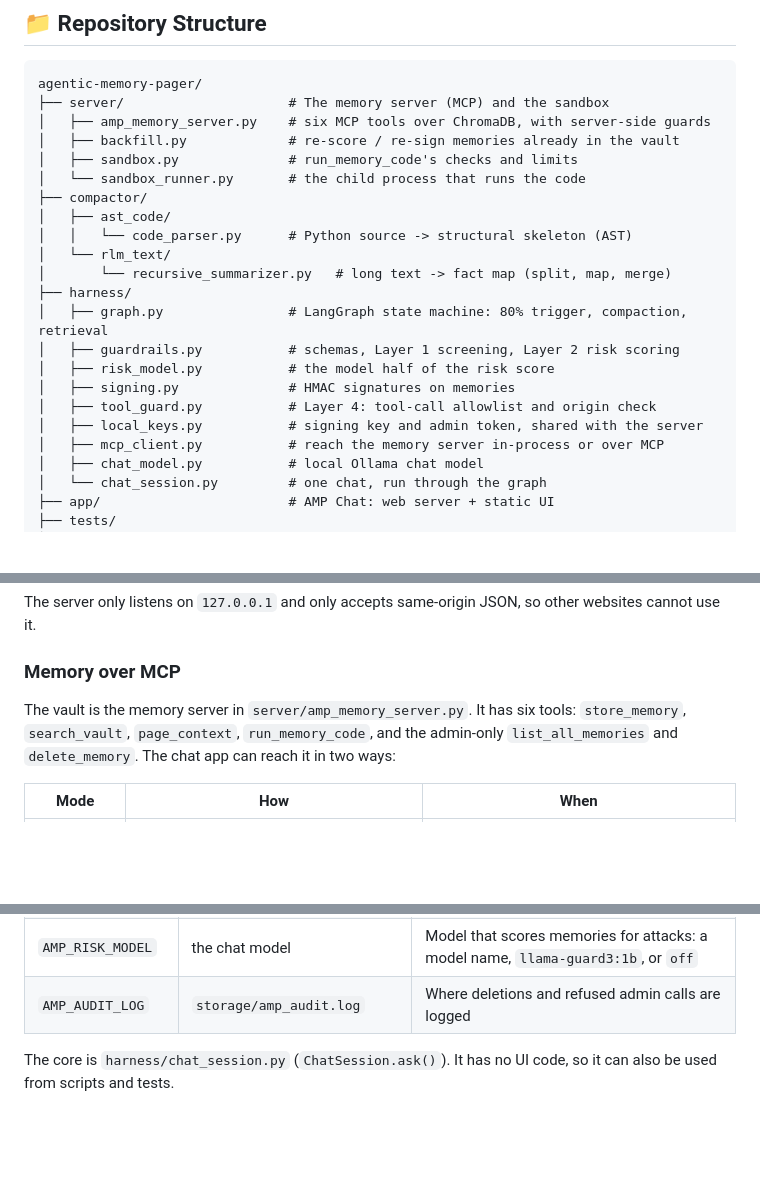
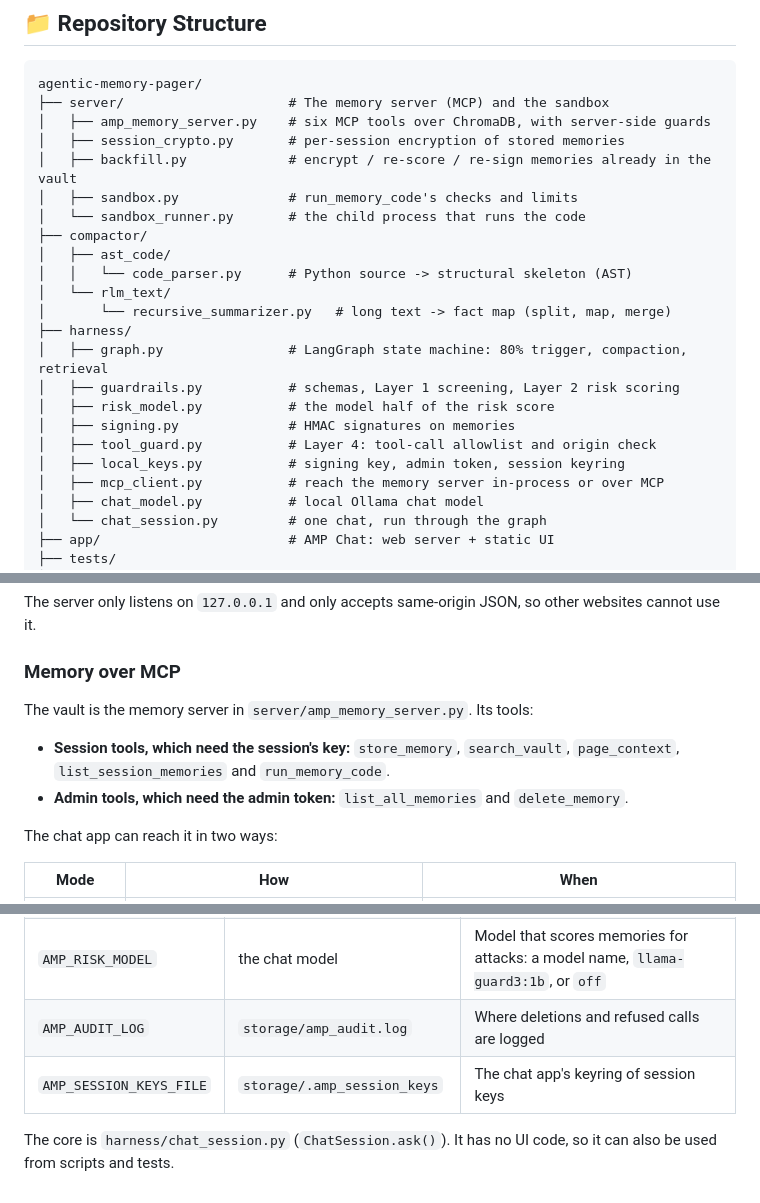
Before and after one commit to DarkPhoenix616/Agentic-Memory-Pager, a Markdown page: README.md, 3 parts joined by grey strips. Drawn GitHub-style; blank space fills up the shorter version.

```diff
--- a/README.md
+++ b/README.md
@@ -114,7 +114,8 @@ Modern AI coding agents (Claude Code, Cursor, Aider) suffer from **Context Rot**
 agentic-memory-pager/
 ├── server/                     # The memory server (MCP) and the sandbox
 │   ├── amp_memory_server.py    # six MCP tools over ChromaDB, with server-side guards
-│   ├── backfill.py             # re-score / re-sign memories already in the vault
+│   ├── session_crypto.py       # per-session encryption of stored memories
+│   ├── backfill.py             # encrypt / re-score / re-sign memories already in the vault
 │   ├── sandbox.py              # run_memory_code's checks and limits
 │   └── sandbox_runner.py       # the child process that runs the code
 ├── compactor/
@@ -128,7 +129,7 @@ agentic-memory-pager/
 │   ├── risk_model.py           # the model half of the risk score
 │   ├── signing.py              # HMAC signatures on memories
 │   ├── tool_guard.py           # Layer 4: tool-call allowlist and origin check
-│   ├── local_keys.py           # signing key and admin token, shared with the server
+│   ├── local_keys.py           # signing key, admin token, session keyring
 │   ├── mcp_client.py           # reach the memory server in-process or over MCP
 │   ├── chat_model.py           # local Ollama chat model
 │   └── chat_session.py         # one chat, run through the graph
@@ -200,7 +201,11 @@ The server only listens on `127.0.0.1` and only accepts same-origin JSON, so oth
 
 ### Memory over MCP
 
-The vault is the memory server in `server/amp_memory_server.py`. It has six tools: `store_memory`, `search_vault`, `page_context`, `run_memory_code`, and the admin-only `list_all_memories` and `delete_memory`. The chat app can reach it in two ways:
+The vault is the memory server in `server/amp_memory_server.py`. Its tools:
+- **Session tools, which need the session's key:** `store_memory`, `search_vault`, `page_context`, `list_session_memories` and `run_memory_code`.
+- **Admin tools, which need the admin token:** `list_all_memories` and `delete_memory`.
+
+The chat app can reach it in two ways:
 
 | Mode | How | When |
 |---|---|---|
@@ -292,6 +315,7 @@ The context window is small by default (3,072 tokens), so you can see paging aft
 | `AMP_SIGNING_KEY` | `storage/.amp_signing_key` (created once) | HMAC key for memory signing, shared by the app and the memory server. Without one, memories are unverified (READ_ONLY) and Layer 4 blocks memory-shaped tool calls. |
 | `AMP_ADMIN_TOKEN` | `storage/.amp_admin_token` (created once) | Admin token for `delete_memory` and `list_all_memories` |
 | `AMP_RISK_MODEL` | the chat model | Model that scores memories for attacks: a model name, `llama-guard3:1b`, or `off` |
-| `AMP_AUDIT_LOG` | `storage/amp_audit.log` | Where deletions and refused admin calls are logged |
+| `AMP_AUDIT_LOG` | `storage/amp_audit.log` | Where deletions and refused calls are logged |
+| `AMP_SESSION_KEYS_FILE` | `storage/.amp_session_keys` | The chat app's keyring of session keys |
 
 The core is `harness/chat_session.py` (`ChatSession.ask()`). It has no UI code, so it can also be used from scripts and tests.
```
Also changed, not shown: other parts of README.md (+26 -8 lines).
